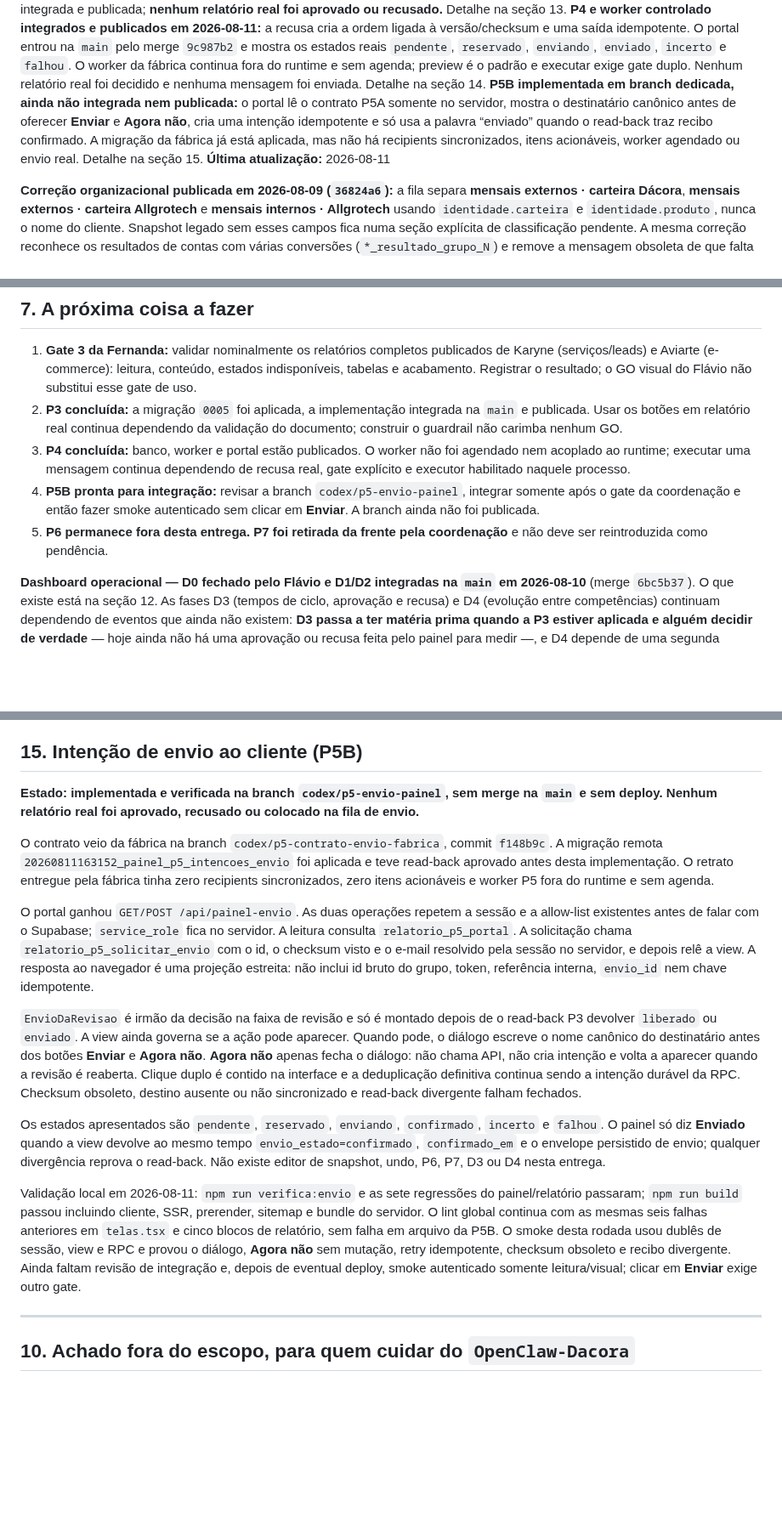
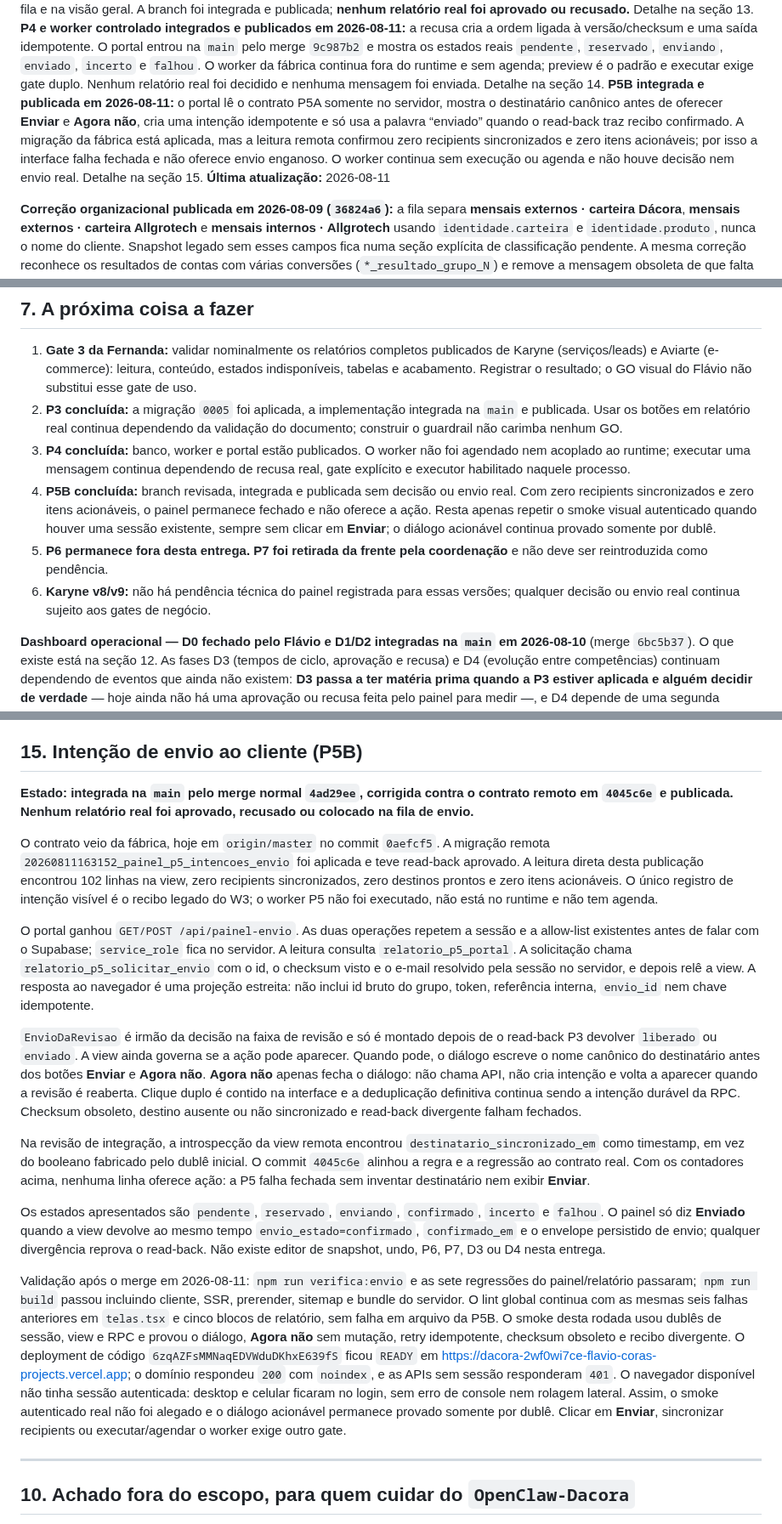
Before and after one commit to flacora-projetos/dacoraLP, a Markdown page: docs/PAINEL_PROGRESSO.md, 3 parts joined by grey strips. Shown at 85% size. Drawn GitHub-style; blank space fills up the shorter version.

Commit message:
docs(painel): registrar publicação segura da P5B

```diff
--- a/docs/PAINEL_PROGRESSO.md
+++ b/docs/PAINEL_PROGRESSO.md
@@ -44,12 +46,14 @@ na `main` pelo merge `9c987b2` e mostra os estados reais `pendente`, `reservado`
 `enviando`, `enviado`, `incerto` e `falhou`. O worker da fábrica continua fora
 do runtime e sem agenda; preview é o padrão e executar exige gate duplo. Nenhum
 relatório real foi decidido e nenhuma mensagem foi enviada. Detalhe na seção 14.
-**P5B implementada em branch dedicada, ainda não integrada nem publicada:** o
+**P5B integrada e publicada em 2026-08-11:** o
 portal lê o contrato P5A somente no servidor, mostra o destinatário canônico
 antes de oferecer **Enviar** e **Agora não**, cria uma intenção idempotente e só
 usa a palavra “enviado” quando o read-back traz recibo confirmado. A migração da
-fábrica já está aplicada, mas não há recipients sincronizados, itens acionáveis,
-worker agendado ou envio real. Detalhe na seção 15.
+fábrica está aplicada, mas a leitura remota confirmou zero recipients
+sincronizados e zero itens acionáveis; por isso a interface falha fechada e não
+oferece envio enganoso. O worker continua sem execução ou agenda e não houve
+decisão nem envio real. Detalhe na seção 15.
 **Última atualização:** 2026-08-11
 
 **Correção organizacional publicada em 2026-08-09 (`36824a6`):** a fila separa **mensais externos · carteira Dácora**, **mensais externos · carteira Allgrotech** e **mensais internos · Allgrotech** usando `identidade.carteira` e `identidade.produto`, nunca o nome do cliente. Snapshot legado sem esses campos fica numa seção explícita de classificação pendente. A mesma correção reconhece os resultados de contas com várias conversões (`*_resultado_grupo_N`) e remove a mensagem obsoleta de que falta definir o resultado no cadastro. Na leitura direta de 2026-08-10, o banco tinha 79 versões da competência 2026-07; as 34 correntes eram 19 Allgrotech e 15 Dácora, com 33 em `gerado` e a Karyne v6 em `liberado` com áudio privado. Naquela correção, a P3 permaneceu intocada.
@@ -654,11 +660,15 @@ função quebrada, e a resposta diz qual dos três casos é (`nao_configurado`,
 3. **P4 concluída:** banco, worker e portal estão publicados. O worker não foi
    agendado nem acoplado ao runtime; executar uma mensagem continua dependendo
    de recusa real, gate explícito e executor habilitado naquele processo.
-4. **P5B pronta para integração:** revisar a branch `codex/p5-envio-painel`,
-   integrar somente após o gate da coordenação e então fazer smoke autenticado
-   sem clicar em **Enviar**. A branch ainda não foi publicada.
+4. **P5B concluída:** branch revisada, integrada e publicada sem decisão ou envio
+   real. Com zero recipients sincronizados e zero itens acionáveis, o painel
+   permanece fechado e não oferece a ação. Resta apenas repetir o smoke visual
+   autenticado quando houver uma sessão existente, sempre sem clicar em
+   **Enviar**; o diálogo acionável continua provado somente por dublê.
 5. **P6 permanece fora desta entrega. P7 foi retirada da frente pela
    coordenação** e não deve ser reintroduzida como pendência.
+6. **Karyne v8/v9:** não há pendência técnica do painel registrada para essas
+   versões; qualquer decisão ou envio real continua sujeito aos gates de negócio.
 
 **Dashboard operacional — D0 fechado pelo Flávio e D1/D2 integradas na `main`
 em 2026-08-10** (merge `6bc5b37`). O que existe está na seção 12. As fases D3
@@ -1304,16 +1314,17 @@ efeito automático desta publicação.
 
 ## 15. Intenção de envio ao cliente (P5B)
 
-**Estado: implementada e verificada na branch `codex/p5-envio-painel`, sem merge
-na `main` e sem deploy. Nenhum relatório real foi aprovado, recusado ou colocado
-na fila de envio.**
+**Estado: integrada na `main` pelo merge normal `4ad29ee`, corrigida contra o
+contrato remoto em `4045c6e` e publicada. Nenhum relatório real foi aprovado,
+recusado ou colocado na fila de envio.**
 
-O contrato veio da fábrica na branch `codex/p5-contrato-envio-fabrica`, commit
-`f148b9c`. A migração remota
+O contrato veio da fábrica, hoje em `origin/master` no commit `0aefcf5`. A
+migração remota
 `20260811163152_painel_p5_intencoes_envio` foi aplicada e teve read-back
-aprovado antes desta implementação. O retrato entregue pela fábrica tinha zero
-recipients sincronizados, zero itens acionáveis e worker P5 fora do runtime e
-sem agenda.
+aprovado. A leitura direta desta publicação encontrou 102 linhas na view, zero
+recipients sincronizados, zero destinos prontos e zero itens acionáveis. O único
+registro de intenção visível é o recibo legado do W3; o worker P5 não foi
+executado, não está no runtime e não tem agenda.
 
 O portal ganhou `GET/POST /api/painel-envio`. As duas operações repetem a sessão
 e a allow-list existentes antes de falar com o Supabase; `service_role` fica no
@@ -1332,20 +1343,32 @@ Clique duplo é contido na interface e a deduplicação definitiva continua send
 a intenção durável da RPC. Checksum obsoleto, destino ausente ou não
 sincronizado e read-back divergente falham fechados.
 
+Na revisão de integração, a introspecção da view remota encontrou
+`destinatario_sincronizado_em` como timestamp, em vez do booleano fabricado pelo
+dublê inicial. O commit `4045c6e` alinhou a regra e a regressão ao contrato real.
+Com os contadores acima, nenhuma linha oferece ação: a P5 falha fechada sem
+inventar destinatário nem exibir **Enviar**.
+
 Os estados apresentados são `pendente`, `reservado`, `enviando`, `confirmado`,
 `incerto` e `falhou`. O painel só diz **Enviado** quando a view devolve ao mesmo
 tempo `envio_estado=confirmado`, `confirmado_em` e o envelope persistido de
 envio; qualquer divergência reprova o read-back. Não existe editor de snapshot,
 undo, P6, P7, D3 ou D4 nesta entrega.
 
-Validação local em 2026-08-11: `npm run verifica:envio` e as sete regressões do
+Validação após o merge em 2026-08-11: `npm run verifica:envio` e as sete regressões do
 painel/relatório passaram; `npm run build` passou incluindo cliente, SSR,
 prerender, sitemap e bundle do servidor. O lint global continua com as mesmas
 seis falhas anteriores em `telas.tsx` e cinco blocos de relatório, sem falha em
 arquivo da P5B. O smoke desta rodada usou dublês de sessão, view e RPC e provou o
 diálogo, **Agora não** sem mutação, retry idempotente, checksum obsoleto e recibo
-divergente. Ainda faltam revisão de integração e, depois de eventual deploy,
-smoke autenticado somente leitura/visual; clicar em **Enviar** exige outro gate.
+divergente. O deployment de código
+`6zqAZFsMMNaqEDVWduDKhxE639fS` ficou `READY` em
+<https://dacora-2wf0wi7ce-flavio-coras-projects.vercel.app>; o domínio respondeu
+`200` com `noindex`, e as APIs sem sessão responderam `401`. O navegador
+disponível não tinha sessão autenticada: desktop e celular ficaram no login, sem
+erro de console nem rolagem lateral. Assim, o smoke autenticado real não foi
+alegado e o diálogo acionável permanece provado somente por dublê. Clicar em
+**Enviar**, sincronizar recipients ou executar/agendar o worker exige outro gate.
 
 ---
 
```
Also changed, not shown: other parts of docs/PAINEL_PROGRESSO.md (+7 -3 lines).
